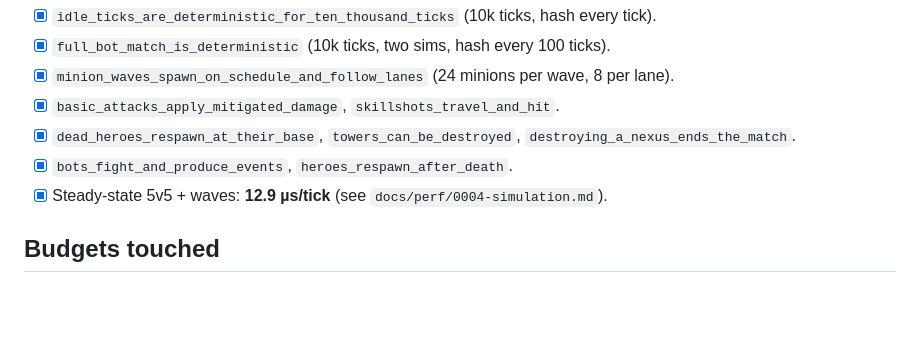
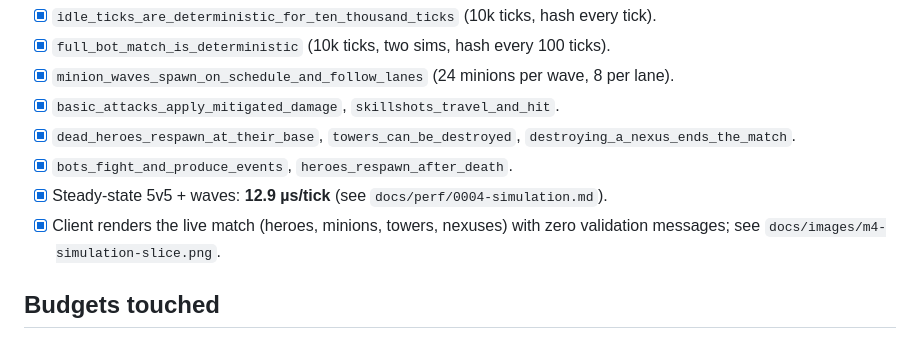
Before and after one commit to JakeGT/moba-engine, a Markdown page: docs/tasks/0004-simulation.md, the part around the change. Rendered like a GitHub page; blank space fills up the shorter version.

```diff
--- a/docs/tasks/0004-simulation.md
+++ b/docs/tasks/0004-simulation.md
@@ -40,6 +40,8 @@ running far inside the 2 ms/tick budget.
       `destroying_a_nexus_ends_the_match`.
 - [x] `bots_fight_and_produce_events`, `heroes_respawn_after_death`.
 - [x] Steady-state 5v5 + waves: **12.9 µs/tick** (see `docs/perf/0004-simulation.md`).
+- [x] Client renders the live match (heroes, minions, towers, nexuses) with zero
+      validation messages; see `docs/images/m4-simulation-slice.png`.
 
 ## Budgets touched
 Server tick target ≤ 2 ms. Measured: 12.9 µs/tick steady state, 209.6 µs worst observed
```
Also changed, not shown: docs/status.md (+5 -1 lines), docs/images/m4-simulation-slice.png (added), 2 other files.
